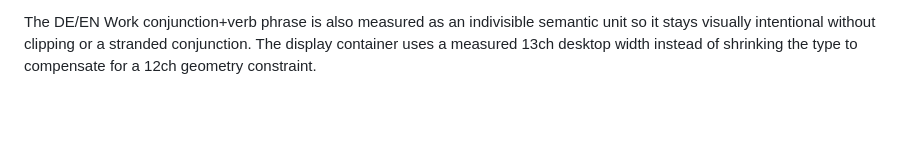
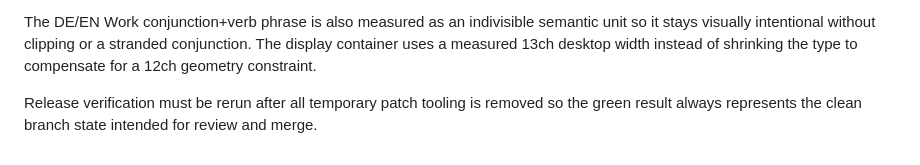
Before and after one commit to andrii-makukha/web-portfolio, a Markdown page: qa/README.md, the part around the change. Rendered like a GitHub page; blank space fills up the shorter version.

Commit message:
QA: run clean text-flow release verification

```diff
--- a/qa/README.md
+++ b/qa/README.md
@@ -44,3 +44,5 @@ Measured long-string regressions include German closing copy, DE/RU Journey titl
 Final text-flow calibration is measured against the full 320–1728 px matrix: semantic phrase grouping is preserved first, then locale-specific font sizing is adjusted only when the real rendered phrase exceeds its available column.
 
 The DE/EN Work conjunction+verb phrase is also measured as an indivisible semantic unit so it stays visually intentional without clipping or a stranded conjunction. The display container uses a measured 13ch desktop width instead of shrinking the type to compensate for a 12ch geometry constraint.
+
+Release verification must be rerun after all temporary patch tooling is removed so the green result always represents the clean branch state intended for review and merge.
```
